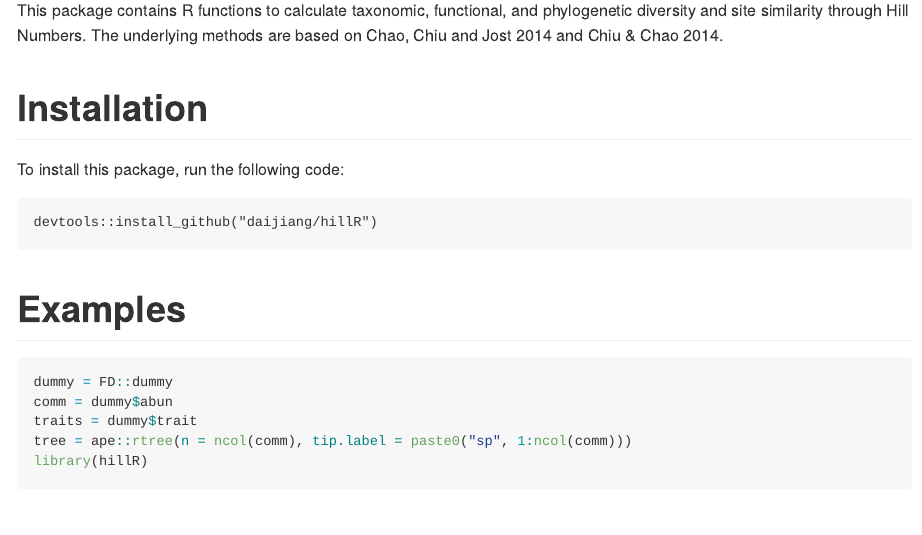
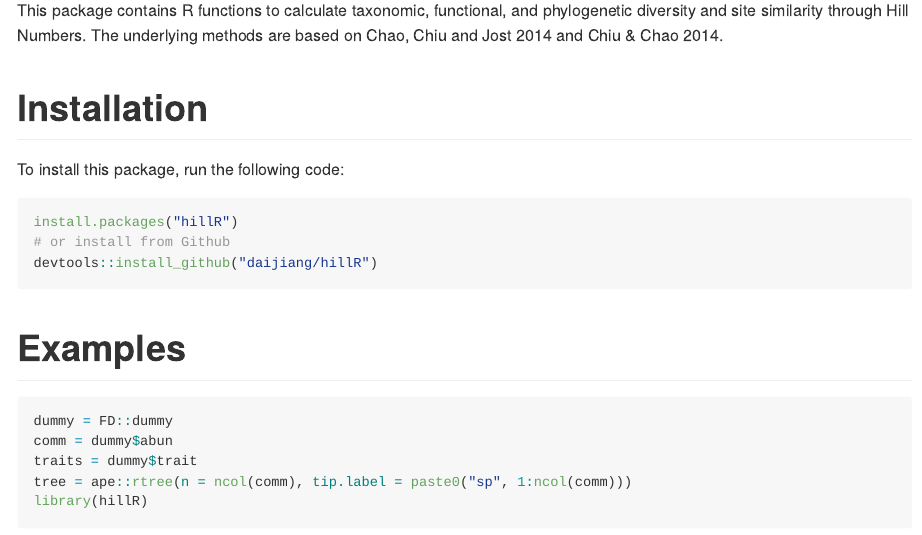
Before and after one commit to daijiang/hillR, an R Markdown document (README.Rmd): the page in a window 1100 px wide, from 140 px down. The pictures show the output file README.md that the author committed with the source, drawn offline in the style of GitHub; long lines of code are wrapped; badge pictures from the web are left out.

Commit message:
update installation commands

````diff
--- a/README.Rmd
+++ b/README.Rmd
@@ -23,7 +23,11 @@
 
 To install this package, run the following code:
 
-    devtools::install_github("daijiang/hillR")
+```{r, eval=FALSE}
+install.packages("hillR")
+# or install from Github
+devtools::install_github("daijiang/hillR")
+```
 
 # Examples
 
````
Also changed, not shown: README.md.
